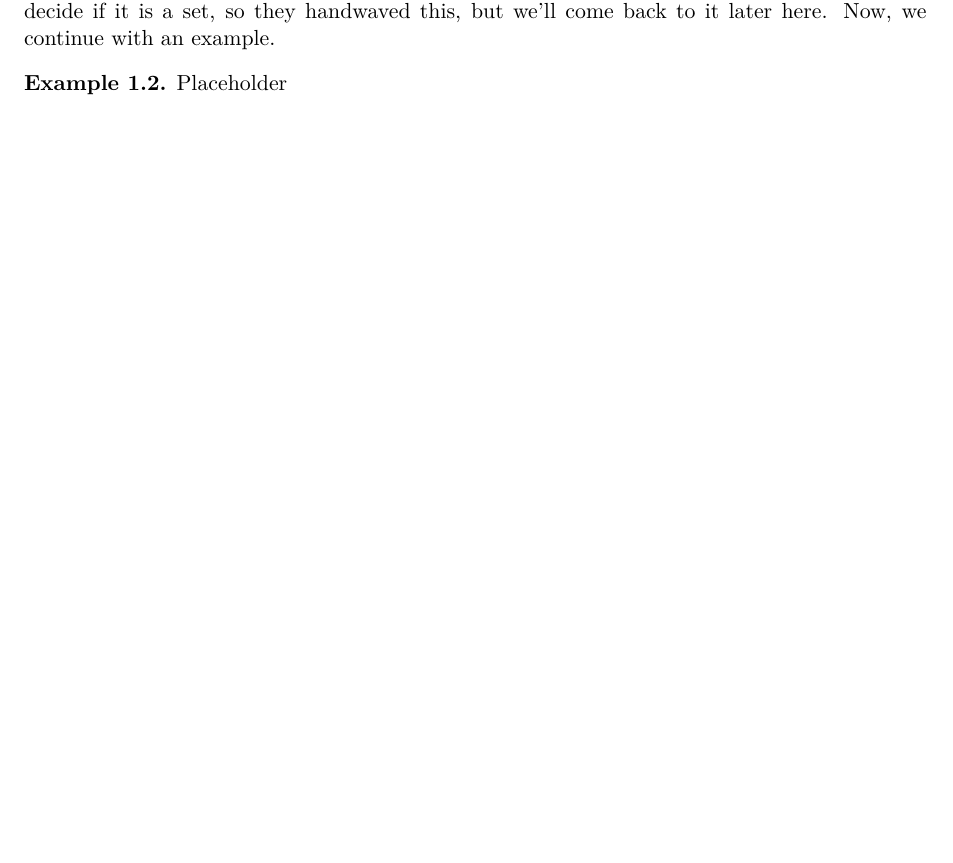
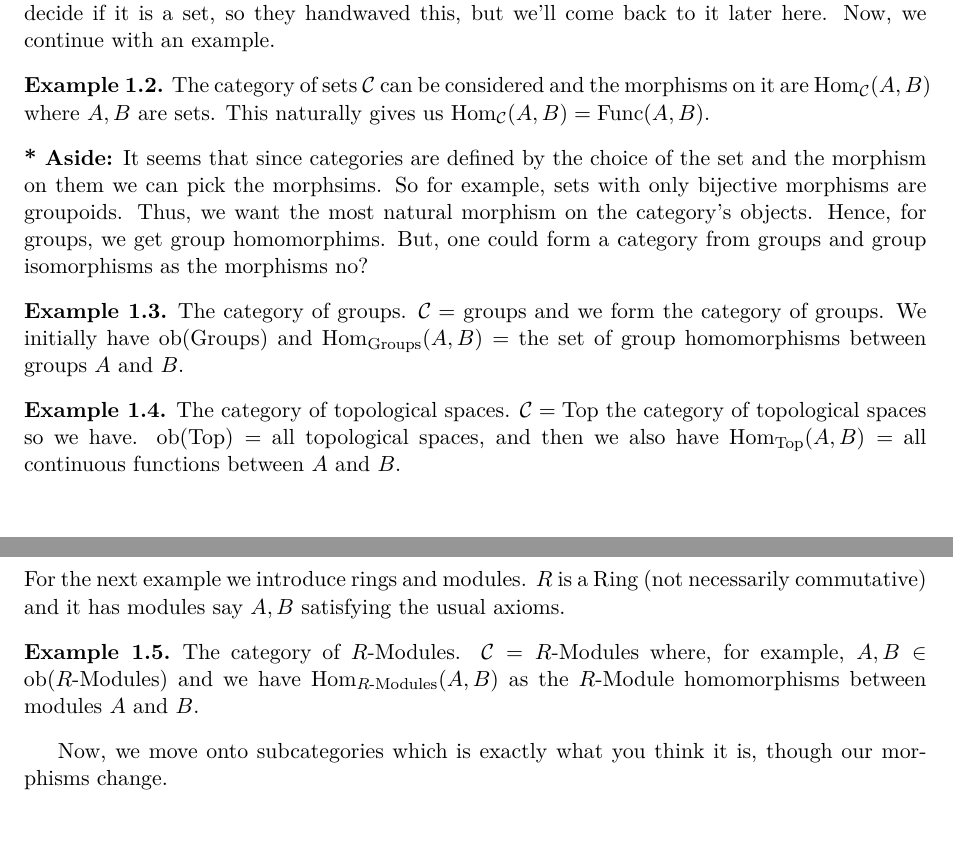
Before and after one commit to rgrossharv/imperialcourswork, a LaTeX document (HomologicalAlgebra/LectureNotes/lecturenotes.tex): part of the page before the commit and two parts of pages 1 and 2 of 2 after it, the two joined at a grey line, cut so that both start at the same text, the shorter picture padded with empty space. Compiled offline with pdfLaTeX.

Commit message:
Finish most examples and start on subcategories

```diff
--- a/HomologicalAlgebra/LectureNotes/lecturenotes.tex
+++ b/HomologicalAlgebra/LectureNotes/lecturenotes.tex
@@ -6,6 +6,14 @@
 \usepackage[T1]{fontenc}
 \usepackage{lmodern}
 \usepackage{hyperref}
+
+% Frequently used category and algebra notation
+\DeclareMathOperator{\Hom}{Hom}
+\newcommand{\Cat}{\mathcal{C}}
+\newcommand{\CatD}{\mathcal{D}}
+\DeclareMathOperator{\ob}{ob}
+\newcommand{\Vect}{\text{Vect}}
+\newcommand{\aside}[1]{\par\noindent\textbf{* Aside:} #1\par}
 
 \title{Homological Algebra Lecture Notes}
 \author{Ryland Gross}
@@ -51,7 +59,26 @@
 So what's cool about this is that this is basically a group without the inverses requirement. It becomes hard to rigorously define what this collection of objects really is, and especially to decide if it is a set, so they handwaved this, but we'll come back to it later here. Now, we continue with an example.
 
 \begin{example}
-    Placeholder
+    The category of sets $\Cat$ can be considered and the morphisms on it are $\Hom_\Cat(A,B)$ where $A, B$ are sets. This naturally gives us $\Hom_\Cat(A,B) = \text{Func}(A,B)$.
 \end{example}
 
+\aside{It seems that since categories are defined by the choice of the set and the morphism on them we can pick the morphsims. So for example, sets with only bijective morphisms are groupoids. Thus, we want the most natural morphism on the category's objects. Hence, for groups, we get group homomorphims. But, one could form a category from groups and group isomorphisms as the morphisms no?}
+
+\begin{example}
+    The category of groups. $\Cat = $ groups and we form the category of groups. We initially have $\ob(\text{Groups})$ and $\Hom_{\text{Groups}}(A,B) =$ the set of group homomorphisms between groups $A$ and $B$.
+\end{example}
+
+\begin{example}
+    The category of topological spaces. $\Cat = \text{Top}$ the category of topological spaces so we have. $\ob(\text{Top}) =$ all topological spaces, and then we also have $\Hom_{\text{Top}}(A,B) =$ all continuous functions between $A$ and $B$.
+\end{example}
+
+\noindent
+For the next example we introduce rings and modules. $R$ is a Ring (not necessarily commutative) and it has modules say $A,B$ satisfying the usual axioms.
+
+\begin{example}
+    The category of $R$-Modules. $\Cat = R\text{-Modules}$ where, for example, $A,B \in \ob(R\text{-Modules})$ and we have $\Hom_{R\text{-Modules}}(A,B)$ as the $R$-Module homomorphisms between modules $A$ and $B$.
+\end{example}
+
+Now, we move onto subcategories which is exactly what you think it is, though our morphisms change.
+
 \end{document}
```
Also changed, not shown: HomologicalAlgebra/LectureNotes/lecturenotes.pdf.
